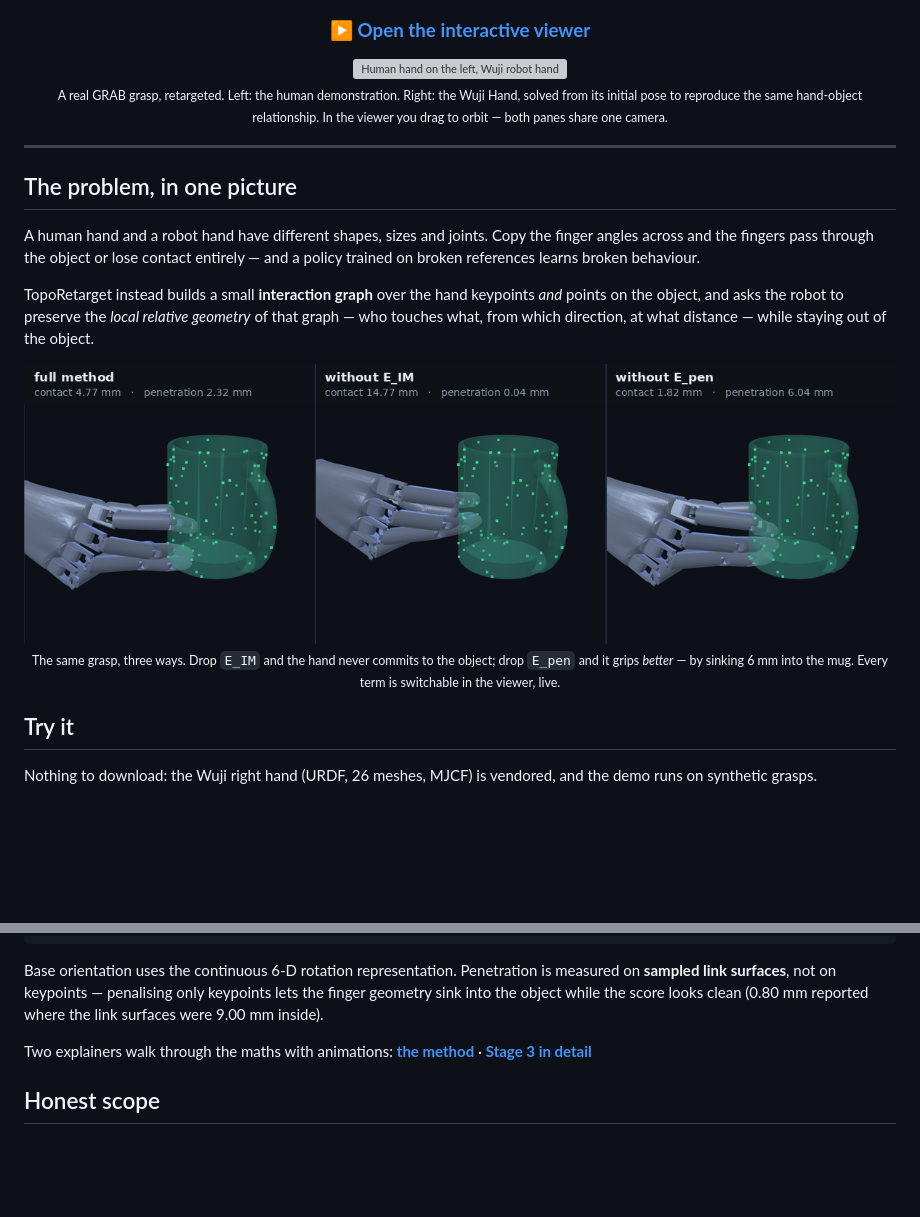
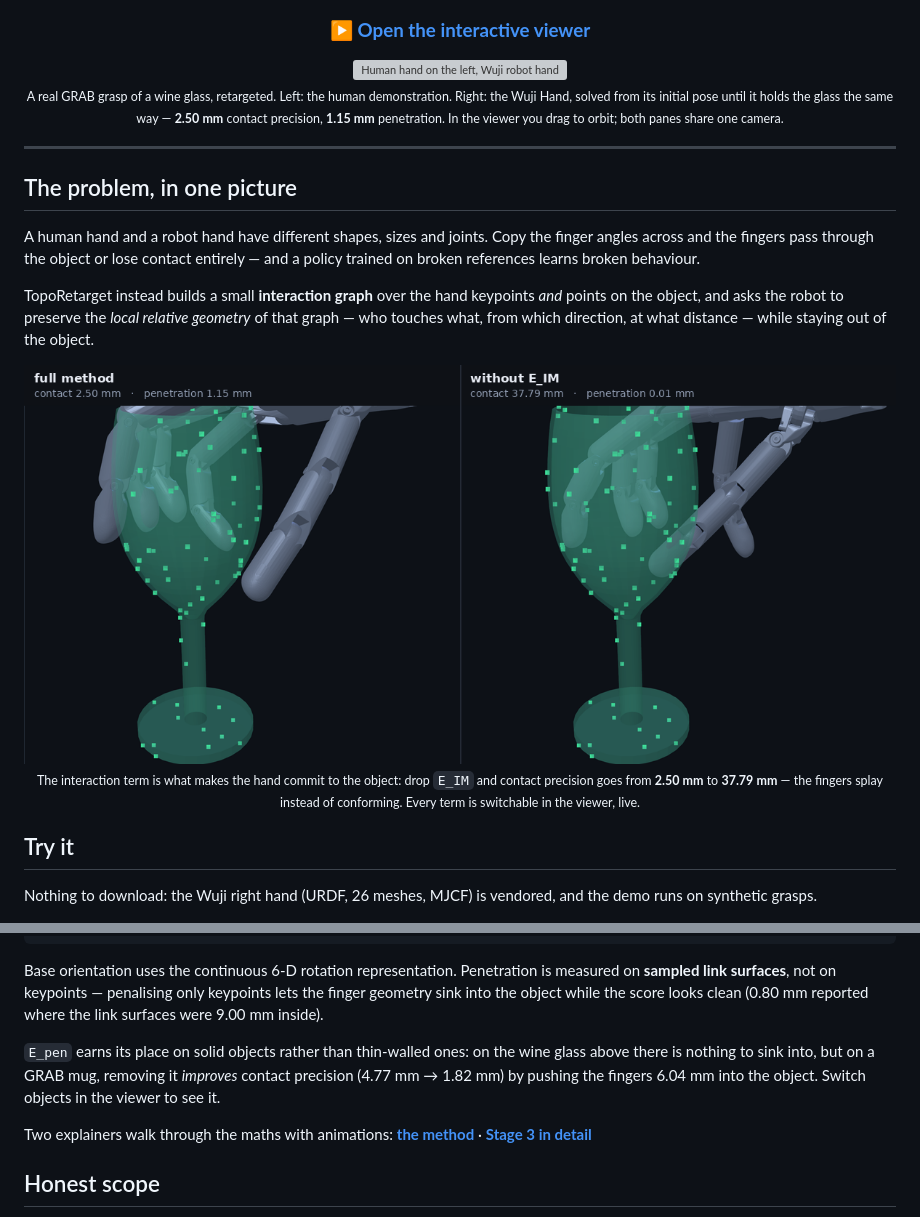
Before and after one commit to yijie21/toporetarget_reimp, a Markdown page: README.md, 2 parts joined by grey strips. GitHub-like rendering; pictures changed too: docs/media/ablation.png; blank space fills up the shorter version; grey boxes are pictures that could not be loaded.

```diff
--- a/README.md
+++ b/README.md
@@ -17,9 +17,10 @@ with an interactive 3-D viewer for watching the optimisation actually happen.
 
 <img src="docs/media/hero.gif" width="880" alt="Human hand on the left, Wuji robot hand on the right, converging onto the same grasp">
 
-<sub>A real GRAB grasp, retargeted. Left: the human demonstration. Right: the Wuji
-Hand, solved from its initial pose to reproduce the same hand-object
-relationship. In the viewer you drag to orbit — both panes share one camera.</sub>
+<sub>A real GRAB grasp of a wine glass, retargeted. Left: the human
+demonstration. Right: the Wuji Hand, solved from its initial pose until it holds
+the glass the same way — <b>2.50 mm</b> contact precision, <b>1.15 mm</b>
+penetration. In the viewer you drag to orbit; both panes share one camera.</sub>
 
 </div>
 
@@ -37,10 +38,11 @@ geometry* of that graph — who touches what, from which direction, at what
 distance — while staying out of the object.
 
 <div align="center">
-<img src="docs/media/ablation.png" width="880" alt="The same grasp solved with the full method, without the interaction term, and without the penetration term">
-<br><sub>The same grasp, three ways. Drop <code>E_IM</code> and the hand never
-commits to the object; drop <code>E_pen</code> and it grips <em>better</em> —
-by sinking 6 mm into the mug. Every term is switchable in the viewer, live.</sub>
+<img src="docs/media/ablation.png" width="880" alt="The same grasp with the full method and with the interaction term removed">
+<br><sub>The interaction term is what makes the hand commit to the object: drop
+<code>E_IM</code> and contact precision goes from <b>2.50 mm</b> to
+<b>37.79 mm</b> — the fingers splay instead of conforming. Every term is
+switchable in the viewer, live.</sub>
 </div>
 
 ## Try it
@@ -99,6 +101,11 @@ Base orientation uses the continuous 6-D rotation representation. Penetration is
 measured on **sampled link surfaces**, not on keypoints — penalising only
 keypoints lets the finger geometry sink into the object while the score looks
 clean (0.80 mm reported where the link surfaces were 9.00 mm inside).
+
+`E_pen` earns its place on solid objects rather than thin-walled ones: on the
+wine glass above there is nothing to sink into, but on a GRAB mug, removing it
+*improves* contact precision (4.77 mm → 1.82 mm) by pushing the fingers 6.04 mm
+into the object. Switch objects in the viewer to see it.
 
 Two explainers walk through the maths with animations:
 **[the method](https://yijie21.github.io/toporetarget_reimp/toporetarget_explained.html)** ·
```
Also changed, not shown: other parts of README.md (+1 -1 lines), docs/media/interaction-mesh.png, 3 other files.
